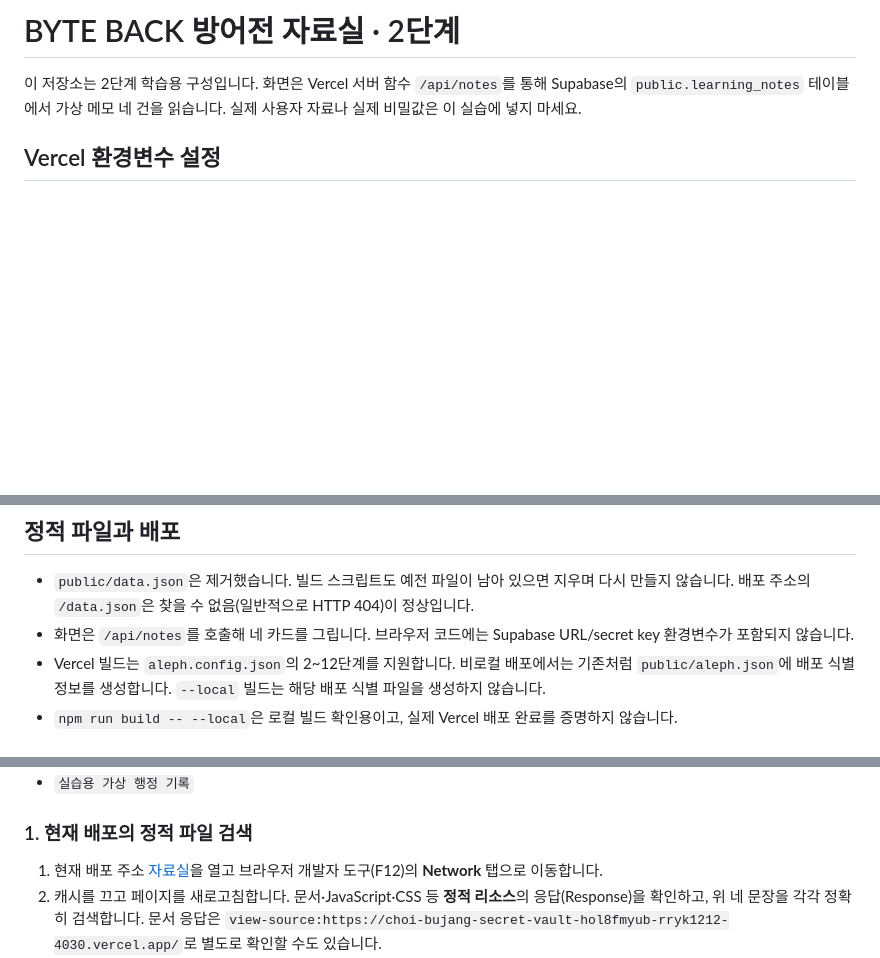
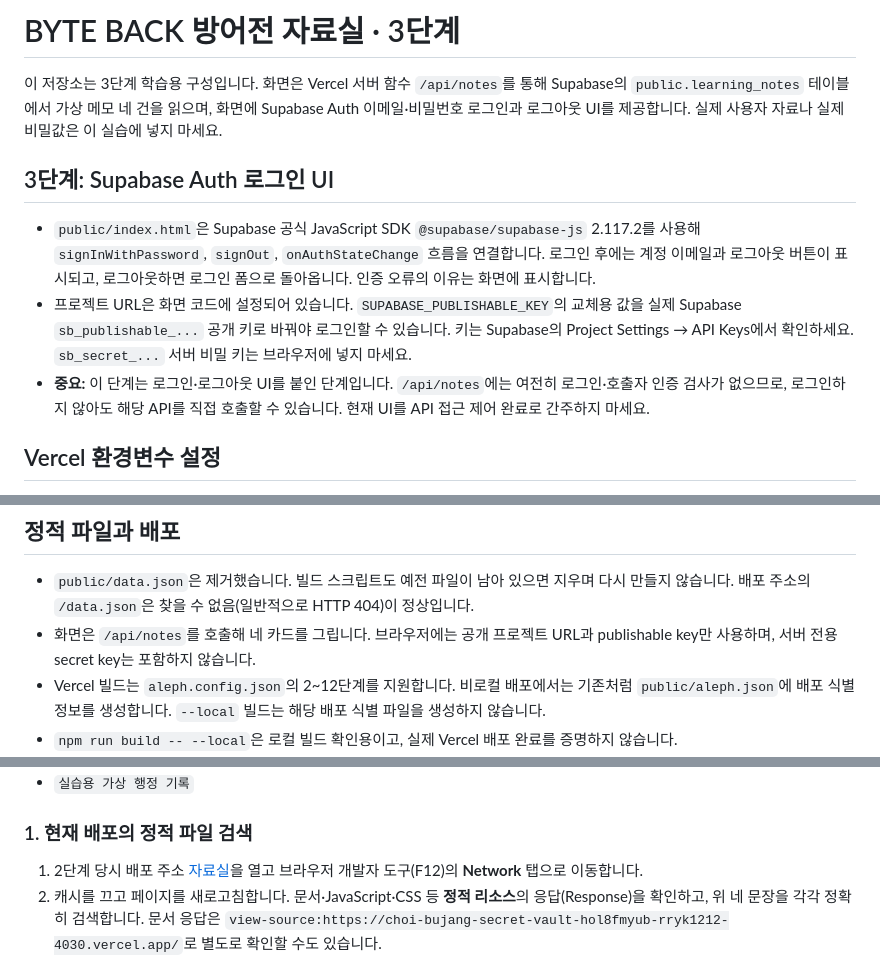
Before and after one commit to WILDMONSTR/choi-bujang-secret-vault, a Markdown page: README.md, 3 parts joined by grey strips. Drawn GitHub-style; blank space fills up the shorter version.

Commit message:
Document stage-three Supabase Auth UI and limits

```diff
--- a/README.md
+++ b/README.md
@@ -1,6 +1,12 @@
-# BYTE BACK 방어전 자료실 · 2단계
+# BYTE BACK 방어전 자료실 · 3단계
 
-이 저장소는 2단계 학습용 구성입니다. 화면은 Vercel 서버 함수 `/api/notes`를 통해 Supabase의 `public.learning_notes` 테이블에서 가상 메모 네 건을 읽습니다. 실제 사용자 자료나 실제 비밀값은 이 실습에 넣지 마세요.
+이 저장소는 3단계 학습용 구성입니다. 화면은 Vercel 서버 함수 `/api/notes`를 통해 Supabase의 `public.learning_notes` 테이블에서 가상 메모 네 건을 읽으며, 화면에 Supabase Auth 이메일·비밀번호 로그인과 로그아웃 UI를 제공합니다. 실제 사용자 자료나 실제 비밀값은 이 실습에 넣지 마세요.
+
+## 3단계: Supabase Auth 로그인 UI
+
+- `public/index.html`은 Supabase 공식 JavaScript SDK `@supabase/supabase-js` 2.117.2를 사용해 `signInWithPassword`, `signOut`, `onAuthStateChange` 흐름을 연결합니다. 로그인 후에는 계정 이메일과 로그아웃 버튼이 표시되고, 로그아웃하면 로그인 폼으로 돌아옵니다. 인증 오류의 이유는 화면에 표시합니다.
+- 프로젝트 URL은 화면 코드에 설정되어 있습니다. `SUPABASE_PUBLISHABLE_KEY`의 교체용 값을 실제 Supabase `sb_publishable_...` 공개 키로 바꿔야 로그인할 수 있습니다. 키는 Supabase의 Project Settings → API Keys에서 확인하세요. `sb_secret_...` 서버 비밀 키는 브라우저에 넣지 마세요.
+- **중요:** 이 단계는 로그인·로그아웃 UI를 붙인 단계입니다. `/api/notes`에는 여전히 로그인·호출자 인증 검사가 없으므로, 로그인하지 않아도 해당 API를 직접 호출할 수 있습니다. 현재 UI를 API 접근 제어 완료로 간주하지 마세요.
 
 ## Vercel 환경변수 설정
 
@@ -21,7 +27,7 @@
 ## 정적 파일과 배포
 
 - `public/data.json`은 제거했습니다. 빌드 스크립트도 예전 파일이 남아 있으면 지우며 다시 만들지 않습니다. 배포 주소의 `/data.json`은 찾을 수 없음(일반적으로 HTTP 404)이 정상입니다.
-- 화면은 `/api/notes`를 호출해 네 카드를 그립니다. 브라우저 코드에는 Supabase URL/secret key 환경변수가 포함되지 않습니다.
+- 화면은 `/api/notes`를 호출해 네 카드를 그립니다. 브라우저에는 공개 프로젝트 URL과 publishable key만 사용하며, 서버 전용 secret key는 포함하지 않습니다.
 - Vercel 빌드는 `aleph.config.json`의 2~12단계를 지원합니다. 비로컬 배포에서는 기존처럼 `public/aleph.json`에 배포 식별 정보를 생성합니다. `--local` 빌드는 해당 배포 식별 파일을 생성하지 않습니다.
 - `npm run build -- --local`은 로컬 빌드 확인용이고, 실제 Vercel 배포 완료를 증명하지 않습니다.
 - 점검 명령은 `npm run test:r5`와 `npm run test:package`입니다. 실행하지 않은 테스트나 실제 API 요청을 성공했다고 간주하지 마세요.
@@ -37,7 +43,7 @@
 
 ### 1. 현재 배포의 정적 파일 검색
 
-1. 현재 배포 주소 [자료실](https://choi-bujang-secret-vault-hol8fmyub-rryk1212-4030.vercel.app/)을 열고 브라우저 개발자 도구(F12)의 **Network** 탭으로 이동합니다.
+1. 2단계 당시 배포 주소 [자료실](https://choi-bujang-secret-vault-eosin-zeta.vercel.app/)을 열고 브라우저 개발자 도구(F12)의 **Network** 탭으로 이동합니다.
 2. 캐시를 끄고 페이지를 새로고침합니다. 문서·JavaScript·CSS 등 **정적 리소스**의 응답(Response)을 확인하고, 위 네 문장을 각각 정확히 검색합니다. 문서 응답은 `view-source:https://choi-bujang-secret-vault-hol8fmyub-rryk1212-4030.vercel.app/`로 별도로 확인할 수도 있습니다.
 3. `/api/notes` 응답은 정적 파일이 아니므로 정적 파일 검색 결과와 섞지 마세요. 이 API 응답에는 의도적으로 네 메모 본문이 포함될 수 있으며, 아래의 공개 API 약점 기록에 따로 적습니다.
 4. `/data.json`을 열어 404 또는 410인지 확인합니다. `/aleph.json`은 배포 식별 정보를 확인하는 용도입니다. `/data.json`의 404는 그 경로가 없다는 증거일 뿐, 모든 정적 리소스를 검색했다는 증거는 아닙니다.
```
Also changed, not shown: other parts of README.md (+1 -1 lines).
